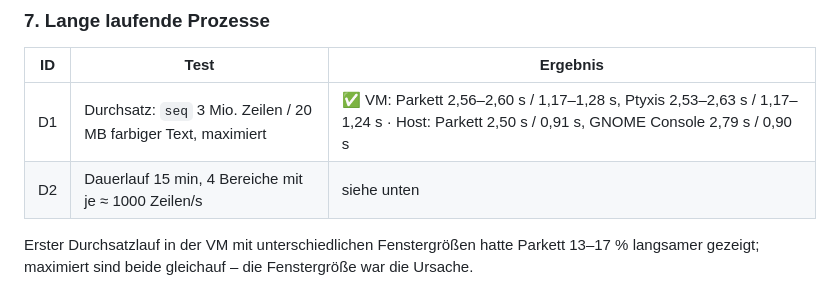
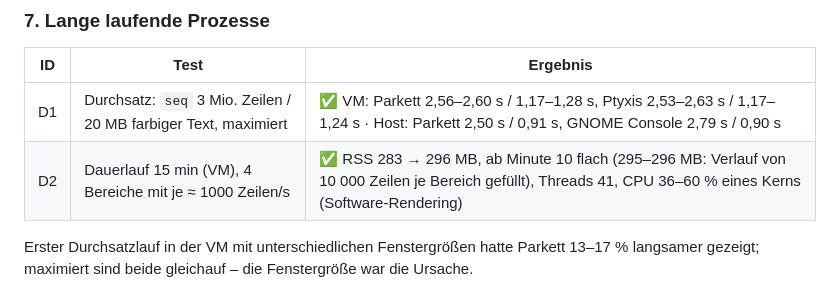
Before and after one commit to linuxundich/parkett, a Markdown page: docs/QA.md, the part around the change. Rendered like a GitHub page.

Commit message:
QA: Dauerlauf D2 eingetragen
Co-Authored-By: Claude Opus 5.5 <noreply@anthropic.com>

```diff
--- a/docs/QA.md
+++ b/docs/QA.md
@@ -84,7 +84,7 @@ Mittelklick fügen weiter ohne Rückfrage ein (VTE-intern); moderne Shells schü
 | ID | Test | Ergebnis |
 |---|---|---|
 | D1 | Durchsatz: `seq` 3 Mio. Zeilen / 20 MB farbiger Text, maximiert | ✅ VM: Parkett 2,56–2,60 s / 1,17–1,28 s, Ptyxis 2,53–2,63 s / 1,17–1,24 s · Host: Parkett 2,50 s / 0,91 s, GNOME Console 2,79 s / 0,90 s |
-| D2 | Dauerlauf 15 min, 4 Bereiche mit je ≈ 1000 Zeilen/s | siehe unten |
+| D2 | Dauerlauf 15 min (VM), 4 Bereiche mit je ≈ 1000 Zeilen/s | ✅ RSS 283 → 296 MB, ab Minute 10 flach (295–296 MB: Verlauf von 10 000 Zeilen je Bereich gefüllt), Threads 41, CPU 36–60 % eines Kerns (Software-Rendering) |
 
 Erster Durchsatzlauf in der VM mit unterschiedlichen Fenstergrößen hatte Parkett 13–17 %
 langsamer gezeigt; maximiert sind beide gleichauf – die Fenstergröße war die Ursache.
```
